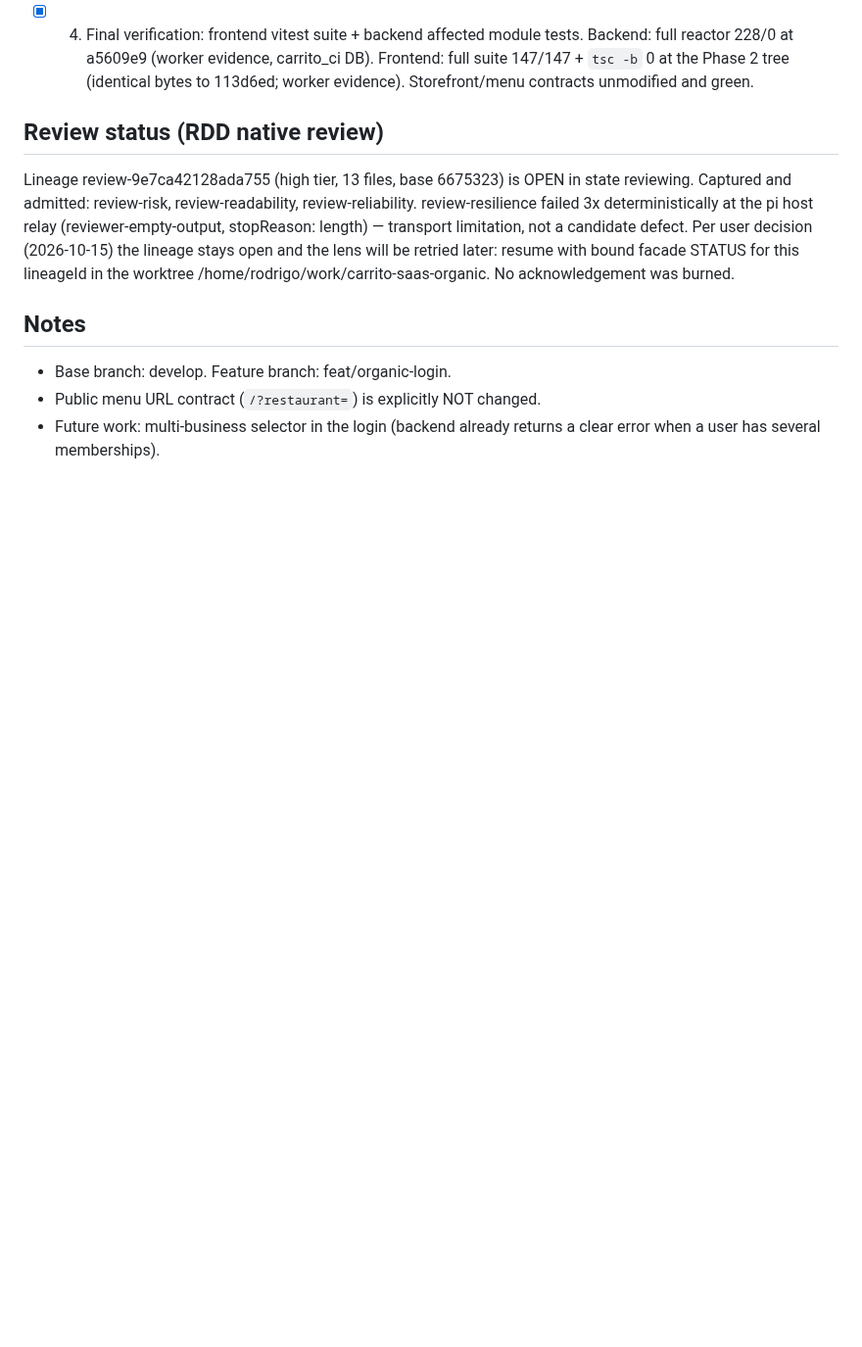
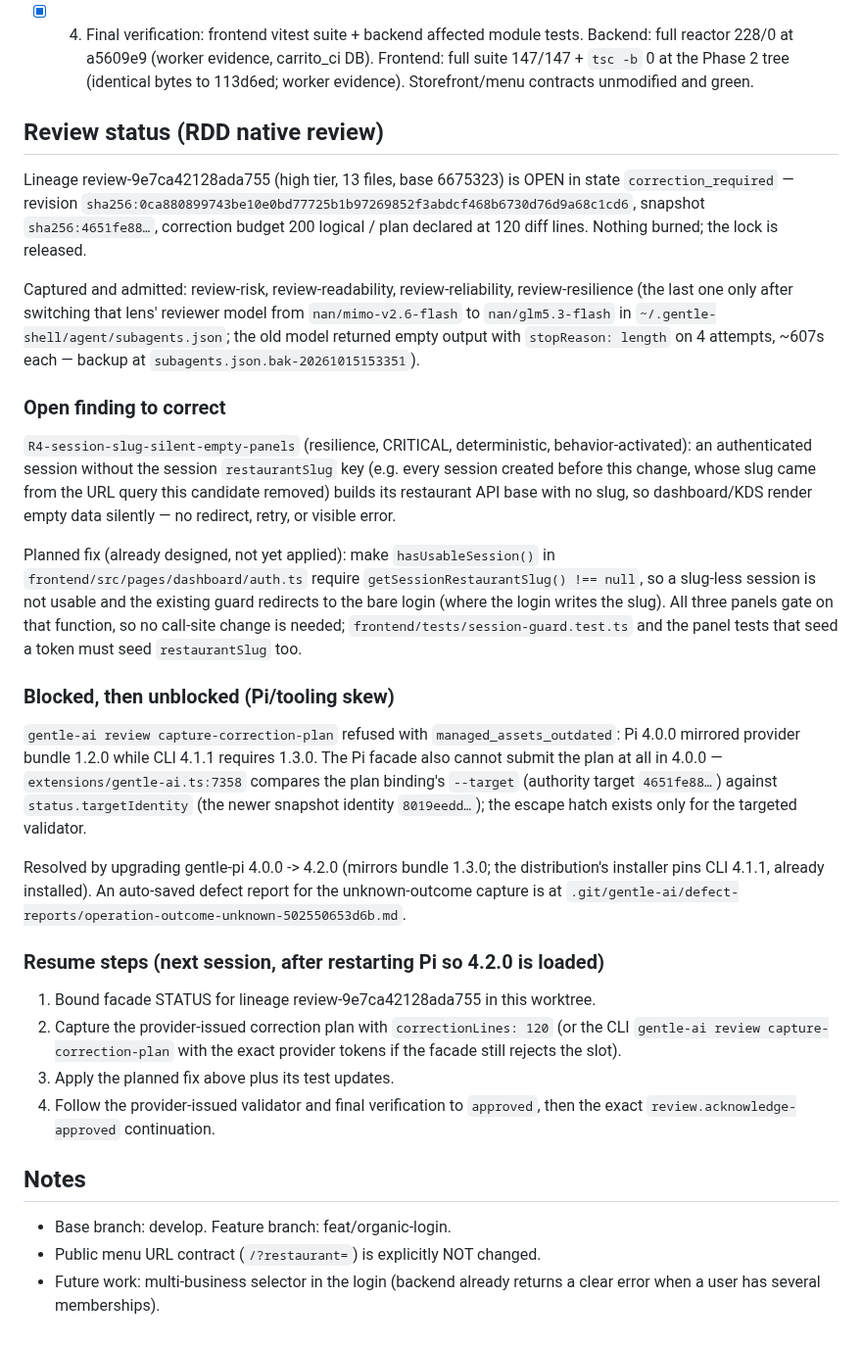
Before and after one commit to Francisco-Castillo/carrito-saas, a Markdown page: odd/tasks/organic-login.md, the part around the change. Shown at 98% size. GitHub-like rendering; blank space fills up the shorter version.

Commit message:
docs(odd): record the correction-required finding, the Pi tooling skew, and resume steps

```diff
--- a/odd/tasks/organic-login.md
+++ b/odd/tasks/organic-login.md
@@ -47,13 +47,58 @@ out of scope and keeps its URL contract.
 ## Review status (RDD native review)
 
 Lineage review-9e7ca42128ada755 (high tier, 13 files, base 6675323) is OPEN
-in state reviewing. Captured and admitted: review-risk, review-readability,
-review-reliability. review-resilience failed 3x deterministically at the pi
-host relay (reviewer-empty-output, stopReason: length) — transport
-limitation, not a candidate defect. Per user decision (2026-10-15) the
-lineage stays open and the lens will be retried later: resume with bound
-facade STATUS for this lineageId in the worktree
-/home/rodrigo/work/carrito-saas-organic. No acknowledgement was burned.
+in state `correction_required` — revision `sha256:0ca880899743be10e0bd77725b1b97269852f3abdcf468b6730d76d9a68c1cd6`,
+snapshot `sha256:4651fe88…`, correction budget 200 logical / plan declared at
+120 diff lines. Nothing burned; the lock is released.
+
+Captured and admitted: review-risk, review-readability, review-reliability,
+review-resilience (the last one only after switching that lens' reviewer model
+from `nan/mimo-v2.6-flash` to `nan/glm5.3-flash` in
+`~/.gentle-shell/agent/subagents.json`; the old model returned empty output
+with `stopReason: length` on 4 attempts, ~607s each — backup at
+`subagents.json.bak-20261015153351`).
+
+### Open finding to correct
+
+`R4-session-slug-silent-empty-panels` (resilience, CRITICAL, deterministic,
+behavior-activated): an authenticated session without the session
+`restaurantSlug` key (e.g. every session created before this change, whose
+slug came from the URL query this candidate removed) builds its restaurant
+API base with no slug, so dashboard/KDS render empty data silently — no
+redirect, retry, or visible error.
+
+Planned fix (already designed, not yet applied): make `hasUsableSession()` in
+`frontend/src/pages/dashboard/auth.ts` require
+`getSessionRestaurantSlug() !== null`, so a slug-less session is not usable
+and the existing guard redirects to the bare login (where the login writes the
+slug). All three panels gate on that function, so no call-site change is
+needed; `frontend/tests/session-guard.test.ts` and the panel tests that seed a
+token must seed `restaurantSlug` too.
+
+### Blocked, then unblocked (Pi/tooling skew)
+
+`gentle-ai review capture-correction-plan` refused with
+`managed_assets_outdated`: Pi 4.0.0 mirrored provider bundle 1.2.0 while CLI
+4.1.1 requires 1.3.0. The Pi facade also cannot submit the plan at all in
+4.0.0 — `extensions/gentle-ai.ts:7358` compares the plan binding's `--target`
+(authority target `4651fe88…`) against `status.targetIdentity` (the newer
+snapshot identity `8019eedd…`); the escape hatch exists only for the targeted
+validator.
+
+Resolved by upgrading gentle-pi 4.0.0 -> 4.2.0 (mirrors bundle 1.3.0; the
+distribution's installer pins CLI 4.1.1, already installed). An auto-saved
+defect report for the unknown-outcome capture is at
+`.git/gentle-ai/defect-reports/operation-outcome-unknown-502550653d6b.md`.
+
+### Resume steps (next session, after restarting Pi so 4.2.0 is loaded)
+
+1. Bound facade STATUS for lineage review-9e7ca42128ada755 in this worktree.
+2. Capture the provider-issued correction plan with `correctionLines: 120`
+   (or the CLI `gentle-ai review capture-correction-plan` with the exact
+   provider tokens if the facade still rejects the slot).
+3. Apply the planned fix above plus its test updates.
+4. Follow the provider-issued validator and final verification to `approved`,
+   then the exact `review.acknowledge-approved` continuation.
 
 ## Notes
 
```
